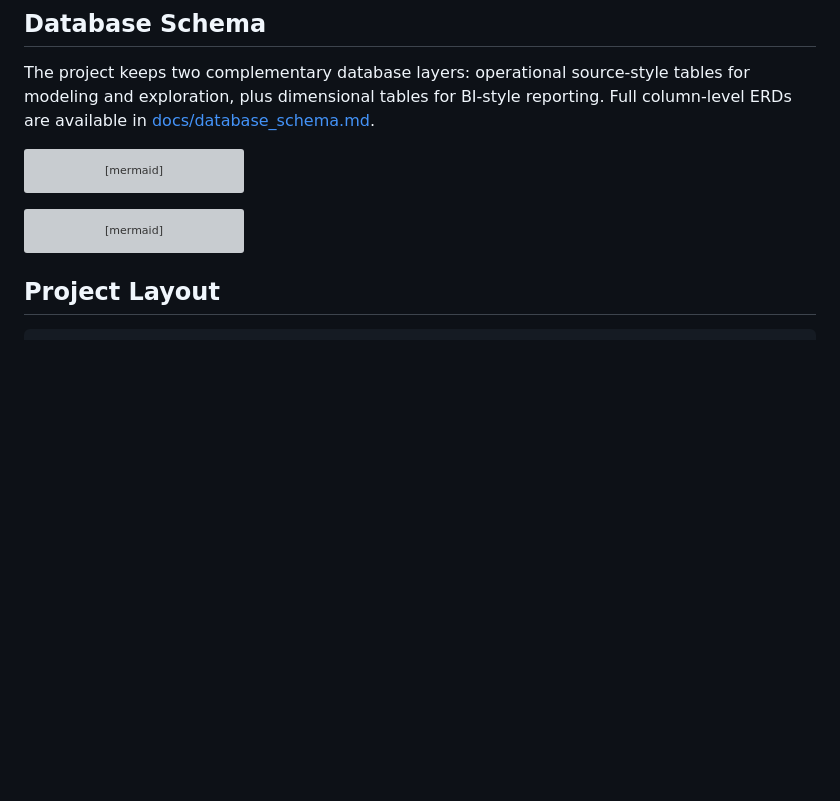
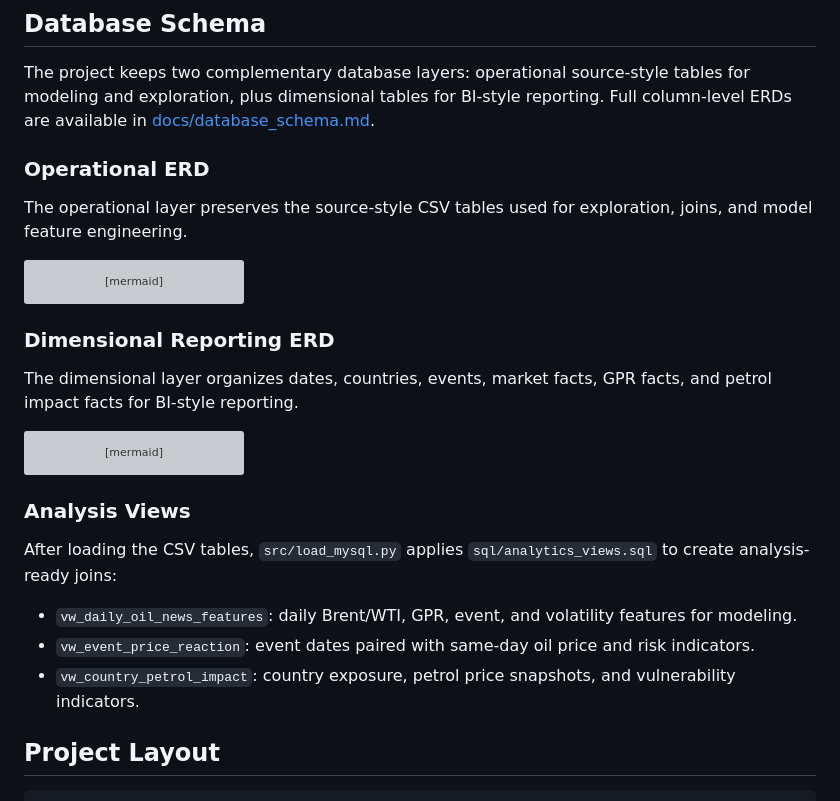
Before and after one commit to DiscM/DatabaseProject, a Markdown page: README.md, the part around the change. GitHub-like rendering; blank space fills up the shorter version; grey boxes are pictures that could not be loaded.

````diff
--- a/README.md
+++ b/README.md
@@ -15,6 +15,10 @@ The data combines:
 
 The project keeps two complementary database layers: operational source-style tables for modeling and exploration, plus dimensional tables for BI-style reporting. Full column-level ERDs are available in [docs/database_schema.md](docs/database_schema.md).
 
+### Operational ERD
+
+The operational layer preserves the source-style CSV tables used for exploration, joins, and model feature engineering.
+
 ```mermaid
 erDiagram
     ops_countries ||--o{ ops_country_impact : country_id
@@ -24,6 +28,10 @@ erDiagram
     ops_market_daily ||--o| ops_events : "market_date = event_date"
     ops_market_daily ||--o| ops_crude_oil_daily : "market_date = trade_date"
 ```
+
+### Dimensional Reporting ERD
+
+The dimensional layer organizes dates, countries, events, market facts, GPR facts, and petrol impact facts for BI-style reporting.
 
 ```mermaid
 erDiagram
@@ -35,6 +43,14 @@ erDiagram
     dim_country ||--o{ fact_country_impact : country_key
     dim_country ||--o{ fact_petrol_prices : country_key
 ```
+
+### Analysis Views
+
+After loading the CSV tables, `src/load_mysql.py` applies `sql/analytics_views.sql` to create analysis-ready joins:
+
+- `vw_daily_oil_news_features`: daily Brent/WTI, GPR, event, and volatility features for modeling.
+- `vw_event_price_reaction`: event dates paired with same-day oil price and risk indicators.
+- `vw_country_petrol_impact`: country exposure, petrol price snapshots, and vulnerability indicators.
 
 ## Project Layout
 
````
